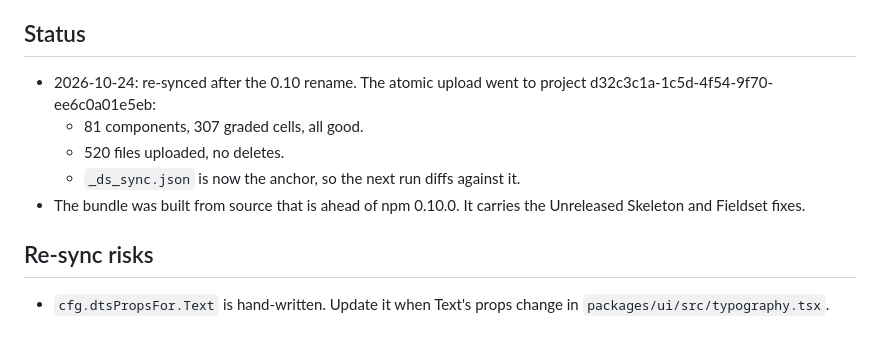
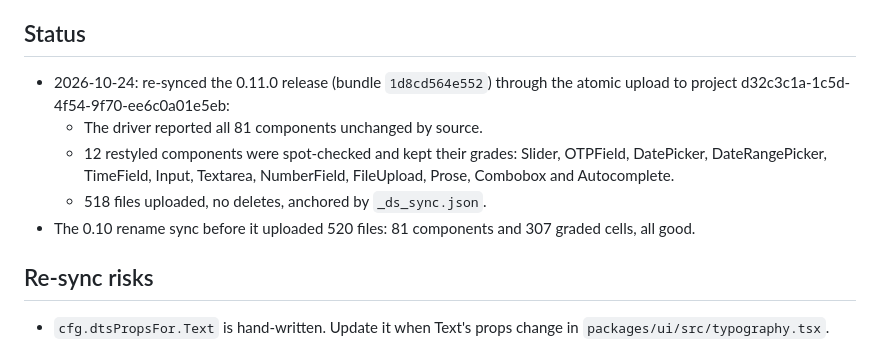
Before and after one commit to Ashon/surflane, a Markdown page: .design-sync/NOTES.md, the part around the change. GitHub-like rendering.

Commit message:
chore(design-sync): record the 0.11.0 sync

```diff
--- a/.design-sync/NOTES.md
+++ b/.design-sync/NOTES.md
@@ -108,11 +108,11 @@
 
 ## Status
 
-- 2026-10-24: re-synced after the 0.10 rename. The atomic upload went to project d32c3c1a-1c5d-4f54-9f70-ee6c0a01e5eb:
-  - 81 components, 307 graded cells, all good.
-  - 520 files uploaded, no deletes.
-  - `_ds_sync.json` is now the anchor, so the next run diffs against it.
-- The bundle was built from source that is ahead of npm 0.10.0. It carries the Unreleased Skeleton and Fieldset fixes.
+- 2026-10-24: re-synced the 0.11.0 release (bundle `1d8cd564e552`) through the atomic upload to project d32c3c1a-1c5d-4f54-9f70-ee6c0a01e5eb:
+  - The driver reported all 81 components unchanged by source.
+  - 12 restyled components were spot-checked and kept their grades: Slider, OTPField, DatePicker, DateRangePicker, TimeField, Input, Textarea, NumberField, FileUpload, Prose, Combobox and Autocomplete.
+  - 518 files uploaded, no deletes, anchored by `_ds_sync.json`.
+- The 0.10 rename sync before it uploaded 520 files: 81 components and 307 graded cells, all good.
 
 ## Re-sync risks
 
```
